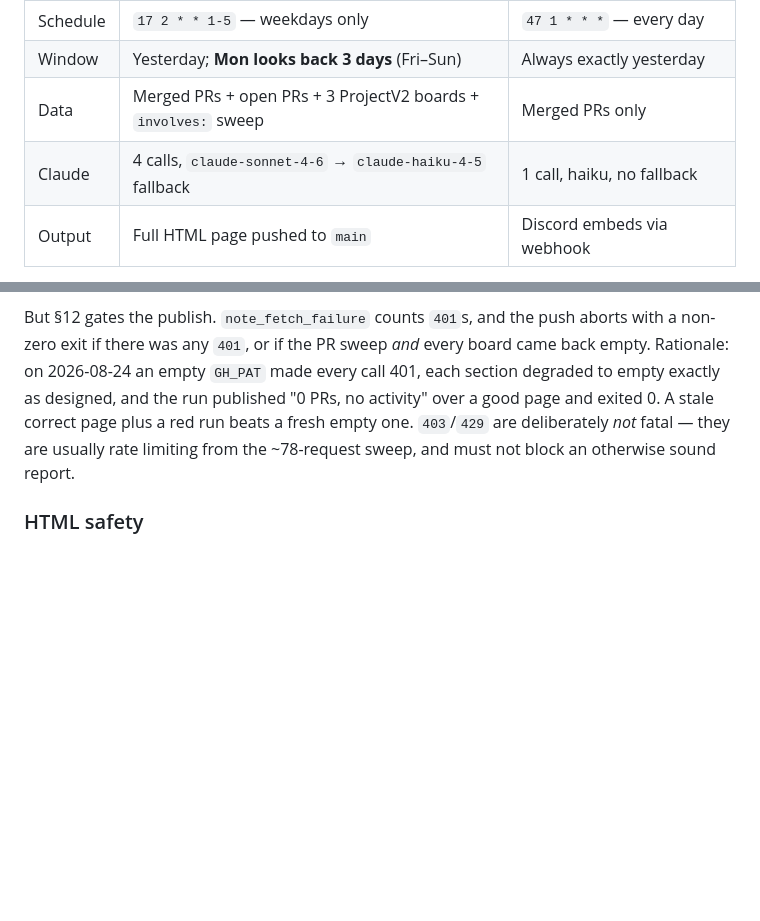
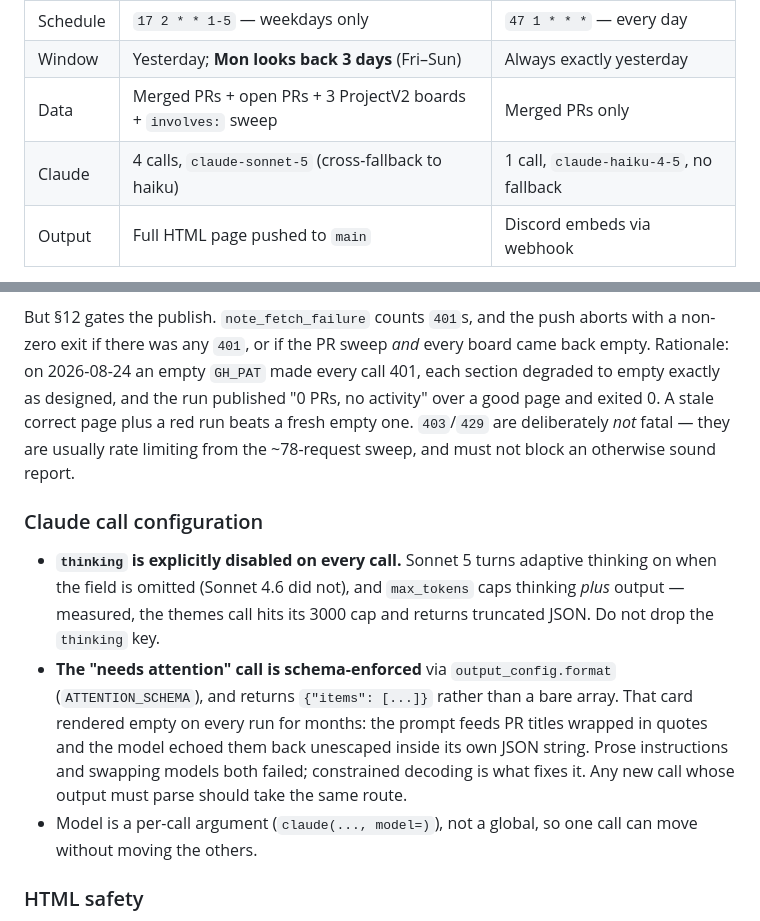
Before and after one commit to unicitynetwork/briefing, a Markdown page: CLAUDE.md, 2 parts joined by grey strips. GitHub-like rendering; blank space fills up the shorter version.

Commit message:
docs: record the Sonnet 5 thinking default and the schema-enforced attention call

```diff
--- a/CLAUDE.md
+++ b/CLAUDE.md
@@ -53,7 +53,7 @@ run. `git pull` before touching anything.
 | Schedule | `17 2 * * 1-5` — weekdays only | `47 1 * * *` — every day |
 | Window | Yesterday; **Mon looks back 3 days** (Fri–Sun) | Always exactly yesterday |
 | Data | Merged PRs + open PRs + 3 ProjectV2 boards + `involves:` sweep | Merged PRs only |
-| Claude | 4 calls, `claude-sonnet-4-6` → `claude-haiku-4-5` fallback | 1 call, haiku, no fallback |
+| Claude | 4 calls, `claude-sonnet-5` (cross-fallback to haiku) | 1 call, `claude-haiku-4-5`, no fallback |
 | Output | Full HTML page pushed to `main` | Discord embeds via webhook |
 
 They duplicate the org list, member handles, area labels and color values. **A change to the tracked orgs
@@ -103,6 +103,19 @@ published "0 PRs, no activity" over a good page and exited 0. A stale correct pa
 fresh empty one. `403`/`429` are deliberately *not* fatal — they are usually rate limiting from the
 ~78-request sweep, and must not block an otherwise sound report.
 
+### Claude call configuration
+
+- **`thinking` is explicitly disabled on every call.** Sonnet 5 turns adaptive thinking on when the
+  field is omitted (Sonnet 4.6 did not), and `max_tokens` caps thinking *plus* output — measured, the
+  themes call hits its 3000 cap and returns truncated JSON. Do not drop the `thinking` key.
+- **The "needs attention" call is schema-enforced** via `output_config.format` (`ATTENTION_SCHEMA`),
+  and returns `{"items": [...]}` rather than a bare array. That card rendered empty on every run for
+  months: the prompt feeds PR titles wrapped in quotes and the model echoed them back unescaped inside
+  its own JSON string. Prose instructions and swapping models both failed; constrained decoding is what
+  fixes it. Any new call whose output must parse should take the same route.
+- Model is a per-call argument (`claude(..., model=)`), not a global, so one call can move without
+  moving the others.
+
 ### HTML safety
 
 `esc()` (line 555) is the only escaping in the codebase. Every value interpolated into HTML — especially
```
